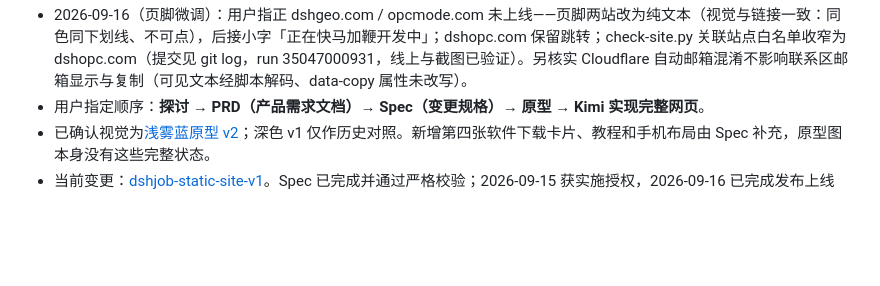
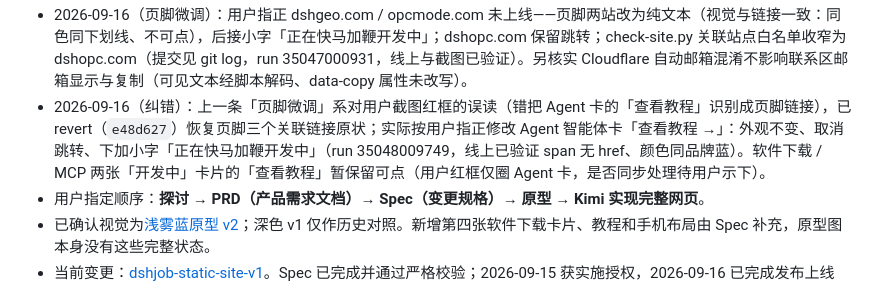
Before and after one commit to simonsxxs/dshjob, a Markdown page: AGENTS.md, the part around the change. GitHub-like rendering; blank space fills up the shorter version.

Commit message:
docs: 记录 Agent 卡纠错与页脚恢复（AGENTS.md）

```diff
--- a/AGENTS.md
+++ b/AGENTS.md
@@ -23,6 +23,7 @@ dshjob.com 面向希望使用「求职找工作」自动化项目的外部用户
   - 验证：`https://dshjob.com` 首页 / 教程 / 自定义 404 / robots / sitemap / 全部资源 200，www 与 HTTP 均 301 且路径查询保留；线上截图留证 `docs/verification/2026-09-16-deployment/`。本条即本次发布记录；回滚需另行授权。
 - 2026-09-16（内容微调 + 统计与关联链接）：① 用户指正 FAQ「会自动替我发送消息吗」表述（工具能自动发送、需用户授权、默认干跑），仅改该条答案（提交 `5590634`，run `35041045720`）。② 用户要求「跟 dshopc 一样」加百度统计、联系区加邮箱 `simonsxx@qq.com`、页脚加 dshopc.com / dshgeo.com / opcmode.com 关联链接：百度统计新建站点 dshjob.com（siteId 23532152，`hm.js?d49248f5e9e329231f15c05d77c2cc79`）；搜索资源平台以 https + HTML 标签验证通过（meta `codeva-nSd7zsciGi`，站点领域「信息技术」；滑块验证由用户完成）；三个页面 head 均装统计脚本与验证 meta，统计脚本的站点 ID 与验证 meta 属于公开页面内容；check-site.py 白名单补三个关联站点根路径（提交 `cd92efa`，run `35042393158`，线上已验证脚本/meta/邮箱/链接全部就位）。百度统计后台：tongji.baidu.com（账号 simonsxxs，站点 dshjob）。
 - 2026-09-16（页脚微调）：用户指正 dshgeo.com / opcmode.com 未上线——页脚两站改为纯文本（视觉与链接一致：同色同下划线、不可点），后接小字「正在快马加鞭开发中」；dshopc.com 保留跳转；check-site.py 关联站点白名单收窄为 dshopc.com（提交见 git log，run 35047000931，线上与截图已验证）。另核实 Cloudflare 自动邮箱混淆不影响联系区邮箱显示与复制（可见文本经脚本解码、data-copy 属性未改写）。
+- 2026-09-16（纠错）：上一条「页脚微调」系对用户截图红框的误读（错把 Agent 卡的「查看教程」识别成页脚链接），已 revert（`e48d627`）恢复页脚三个关联链接原状；实际按用户指正修改 Agent 智能体卡「查看教程 →」：外观不变、取消跳转、下加小字「正在快马加鞭开发中」（run 35048009749，线上已验证 span 无 href、颜色同品牌蓝）。软件下载 / MCP 两张「开发中」卡片的「查看教程」暂保留可点（用户红框仅圈 Agent 卡，是否同步处理待用户示下）。
 - 用户指定顺序：**探讨 → PRD（产品需求文档）→ Spec（变更规格）→ 原型 → Kimi 实现完整网页**。
 - 已确认视觉为[浅雾蓝原型 v2](prototype/visual/homepage-v2-light.png)；深色 v1 仅作历史对照。新增第四张软件下载卡片、教程和手机布局由 Spec 补充，原型图本身没有这些完整状态。
 - 当前变更：[dshjob-static-site-v1](openspec/changes/dshjob-static-site-v1/proposal.md)。Spec 已完成并通过严格校验；2026-09-15 获实施授权，2026-09-16 已完成发布上线（见上条记录），站点运行于 https://dshjob.com。后续内容改动走新的变更与授权；回滚、再次发布均需单独授权。
```
